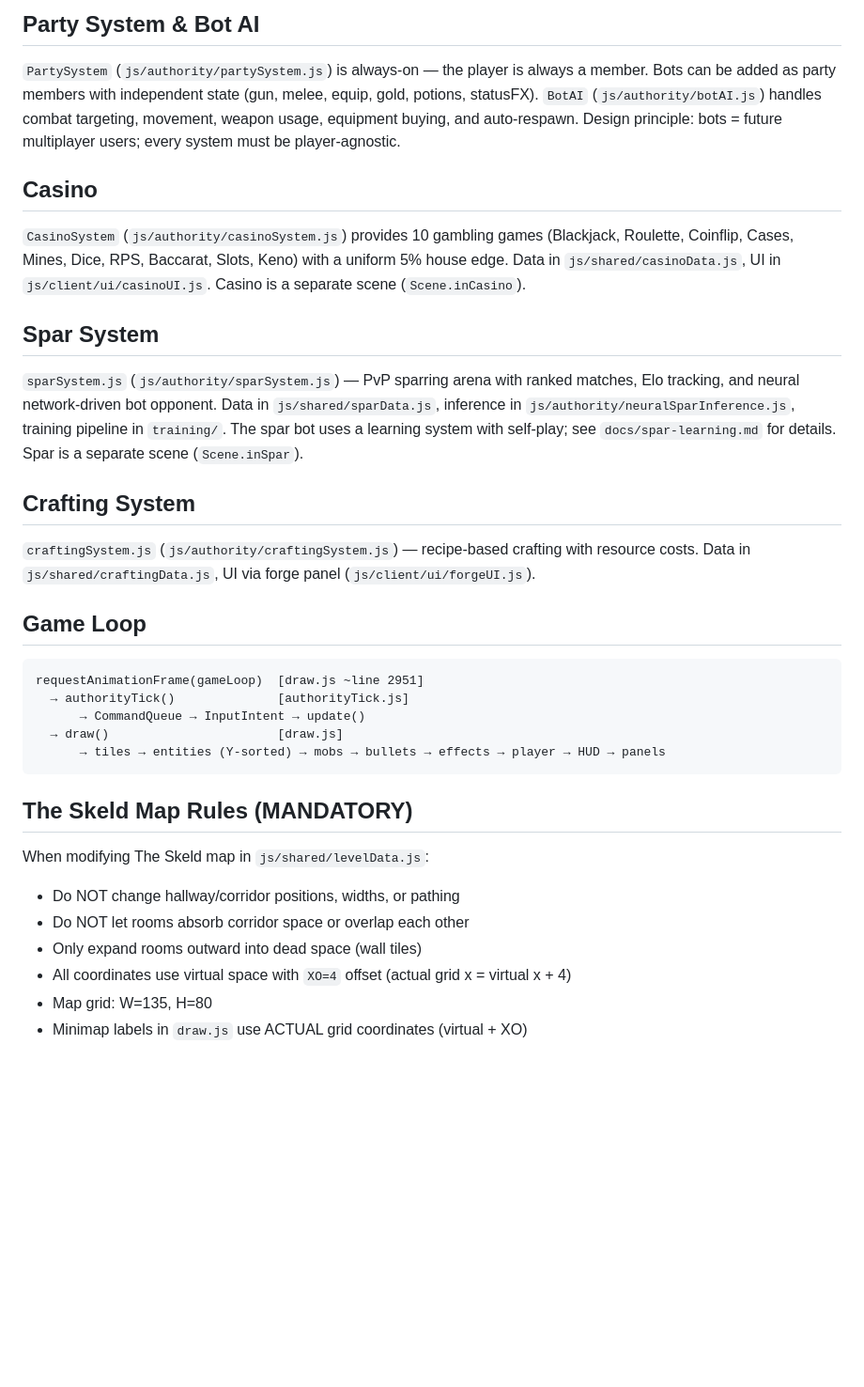
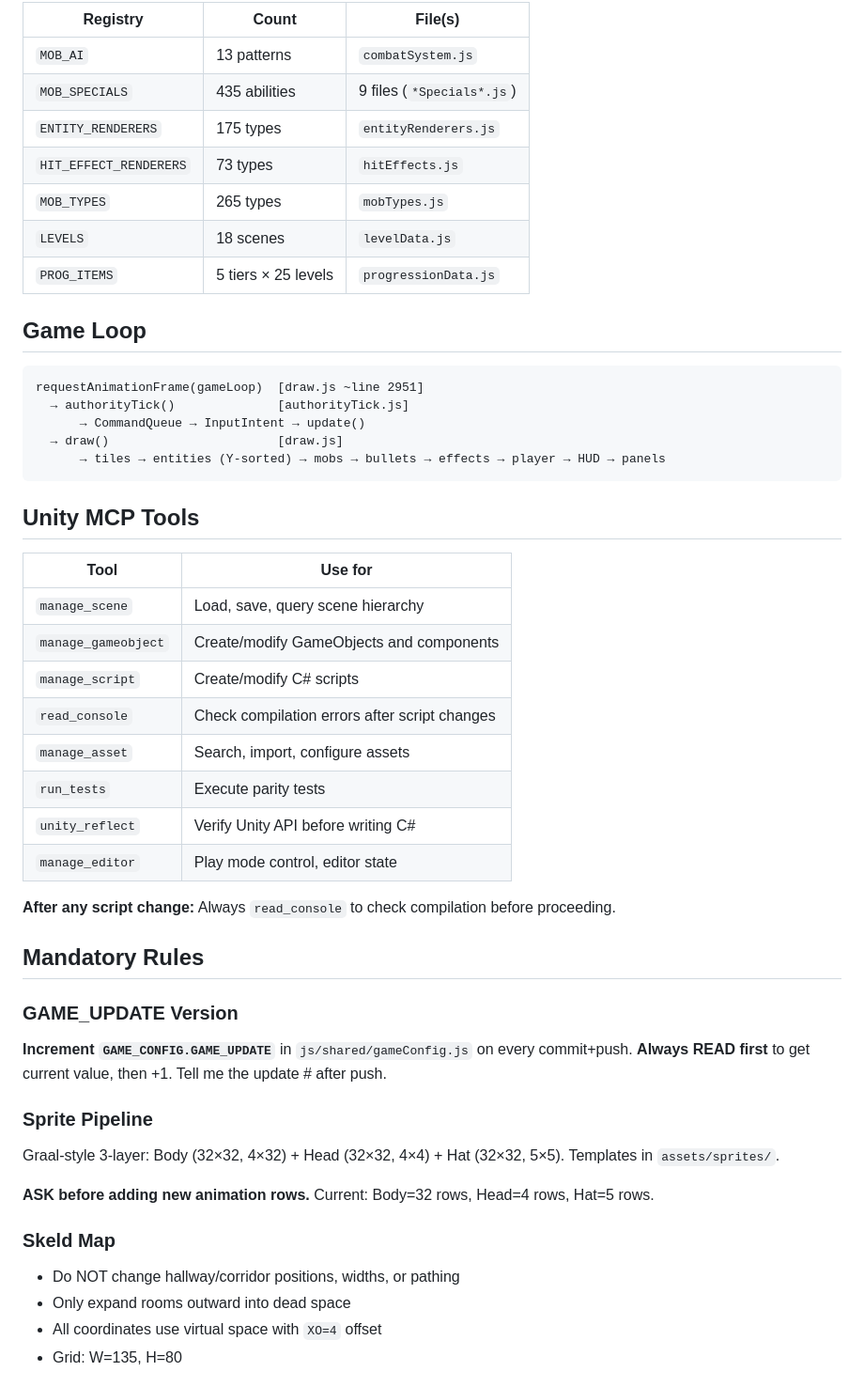
Before and after one commit to 2dteahonline/Teah-Online, a Markdown page: CLAUDE.md, the part around one of its changes. Shown at 94% size. GitHub-like rendering; blank space fills up the shorter version.

````diff
--- a/CLAUDE.md
+++ b/CLAUDE.md
@@ -50,19 +52,13 @@ js/
 
-## Party System & Bot AI
-
-`PartySystem` (`js/authority/partySystem.js`) is always-on — the player is always a member. Bots can be added as party members with independent state (gun, melee, equip, gold, potions, statusFX). `BotAI` (`js/authority/botAI.js`) handles combat targeting, movement, weapon usage, equipment buying, and auto-respawn. Design principle: bots = future multiplayer users; every system must be player-agnostic.
-
-## Casino
-
-`CasinoSystem` (`js/authority/casinoSystem.js`) provides 10 gambling games (Blackjack, Roulette, Coinflip, Cases, Mines, Dice, RPS, Baccarat, Slots, Keno) with a uniform 5% house edge. Data in `js/shared/casinoData.js`, UI in `js/client/ui/casinoUI.js`. Casino is a separate scene (`Scene.inCasino`).
-
-## Spar System
-
-`sparSystem.js` (`js/authority/sparSystem.js`) — PvP sparring arena with ranked matches, Elo tracking, and neural network-driven bot opponent. Data in `js/shared/sparData.js`, inference in `js/authority/neuralSparInference.js`, training pipeline in `training/`. The spar bot uses a learning system with self-play; see `docs/spar-learning.md` for details. Spar is a separate scene (`Scene.inSpar`).
-
-## Crafting System
-
-`craftingSystem.js` (`js/authority/craftingSystem.js`) — recipe-based crafting with resource costs. Data in `js/shared/craftingData.js`, UI via forge panel (`js/client/ui/forgeUI.js`).
+| Registry | Count | File(s) |
+|----------|-------|---------|
+| `MOB_AI` | 13 patterns | `combatSystem.js` |
+| `MOB_SPECIALS` | 435 abilities | 9 files (`*Specials*.js`) |
+| `ENTITY_RENDERERS` | 175 types | `entityRenderers.js` |
+| `HIT_EFFECT_RENDERERS` | 73 types | `hitEffects.js` |
+| `MOB_TYPES` | 265 types | `mobTypes.js` |
+| `LEVELS` | 18 scenes | `levelData.js` |
+| `PROG_ITEMS` | 5 tiers × 25 levels | `progressionData.js` |
 
 ## Game Loop
 
@@ -74,13 +70,34 @@ requestAnimationFrame(gameLoop)  [draw.js ~line 2951]
       → tiles → entities (Y-sorted) → mobs → bullets → effects → player → HUD → panels
 ```
 
-## The Skeld Map Rules (MANDATORY)
+## Unity MCP Tools
 
-When modifying The Skeld map in `js/shared/levelData.js`:
+| Tool | Use for |
+|------|---------|
+| `manage_scene` | Load, save, query scene hierarchy |
+| `manage_gameobject` | Create/modify GameObjects and components |
+| `manage_script` | Create/modify C# scripts |
+| `read_console` | Check compilation errors after script changes |
+| `manage_asset` | Search, import, configure assets |
+| `run_tests` | Execute parity tests |
+| `unity_reflect` | Verify Unity API before writing C# |
+| `manage_editor` | Play mode control, editor state |
+
+**After any script change:** Always `read_console` to check compilation before proceeding.
+
+## Mandatory Rules
+
+### GAME_UPDATE Version
+**Increment `GAME_CONFIG.GAME_UPDATE`** in `js/shared/gameConfig.js` on every commit+push. **Always READ first** to get current value, then +1. Tell me the update # after push.
+
+### Sprite Pipeline
+Graal-style 3-layer: Body (32×32, 4×32) + Head (32×32, 4×4) + Hat (32×32, 5×5). Templates in `assets/sprites/`.
+
+**ASK before adding new animation rows.** Current: Body=32 rows, Head=4 rows, Hat=5 rows.
+
+### Skeld Map
 - Do NOT change hallway/corridor positions, widths, or pathing
-- Do NOT let rooms absorb corridor space or overlap each other
-- Only expand rooms outward into dead space (wall tiles)
-- All coordinates use virtual space with `XO=4` offset (actual grid x = virtual x + 4)
-- Map grid: W=135, H=80
-- Minimap labels in `draw.js` use ACTUAL grid coordinates (virtual + XO)
+- Only expand rooms outward into dead space
+- All coordinates use virtual space with `XO=4` offset
+- Grid: W=135, H=80
 
````
Also changed, not shown: other parts of CLAUDE.md (+88 -66 lines), 1 other file.
